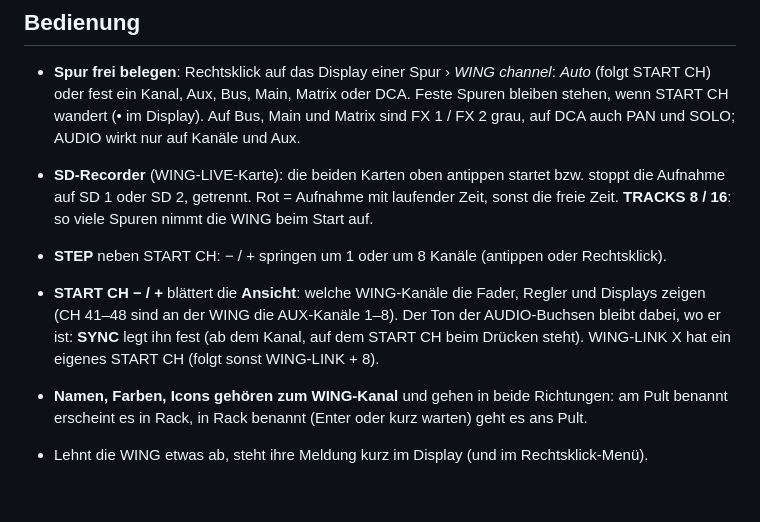
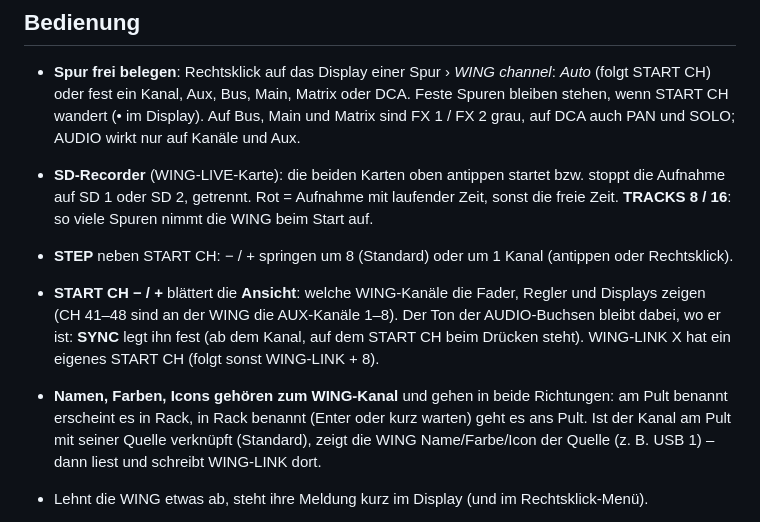
Before and after one commit to Camillowup/Wing-link-for-vcv-rack, a Markdown page: README.md, the part around the change. GitHub-like rendering; blank space fills up the shorter version.

```diff
--- a/README.md
+++ b/README.md
@@ -37,13 +37,14 @@ im Look des GENRA-Plugins.
 - **SD-Recorder** (WING-LIVE-Karte): die beiden Karten oben antippen startet bzw. stoppt die Aufnahme auf SD 1 oder
   SD 2, getrennt. Rot = Aufnahme mit laufender Zeit, sonst die freie Zeit. **TRACKS 8 / 16**: so viele Spuren nimmt
   die WING beim Start auf.
-- **STEP** neben START CH: − / + springen um 1 oder um 8 Kanäle (antippen oder Rechtsklick).
+- **STEP** neben START CH: − / + springen um 8 (Standard) oder um 1 Kanal (antippen oder Rechtsklick).
 
 - **START CH − / +** blättert die **Ansicht**: welche WING-Kanäle die Fader, Regler und Displays zeigen (CH 41–48 sind
   an der WING die AUX-Kanäle 1–8). Der Ton der AUDIO-Buchsen bleibt dabei, wo er ist: **SYNC** legt ihn fest (ab dem
   Kanal, auf dem START CH beim Drücken steht). WING-LINK X hat ein eigenes START CH (folgt sonst WING-LINK + 8).
 - **Namen, Farben, Icons gehören zum WING-Kanal** und gehen in beide Richtungen: am Pult benannt erscheint es in Rack,
-  in Rack benannt (Enter oder kurz warten) geht es ans Pult.
+  in Rack benannt (Enter oder kurz warten) geht es ans Pult. Ist der Kanal am Pult mit seiner Quelle verknüpft
+  (Standard), zeigt die WING Name/Farbe/Icon der Quelle (z. B. USB 1) – dann liest und schreibt WING-LINK dort.
 - Lehnt die WING etwas ab, steht ihre Meldung kurz im Display (und im Rechtsklick-Menü).
 - **Farbbalken** einer Spur anklicken: nächste Farbe. **Icon** anklicken: nächste Icon-Gruppe. Rechtsklick auf die
   Spur: alle Farben und Icons. **Name**: direkt hineinklicken und tippen (max. 16 Zeichen, ohne Umlaute).
```
Also changed, not shown: docs/panel.png, docs/panel_fx.png, 9 other files.
